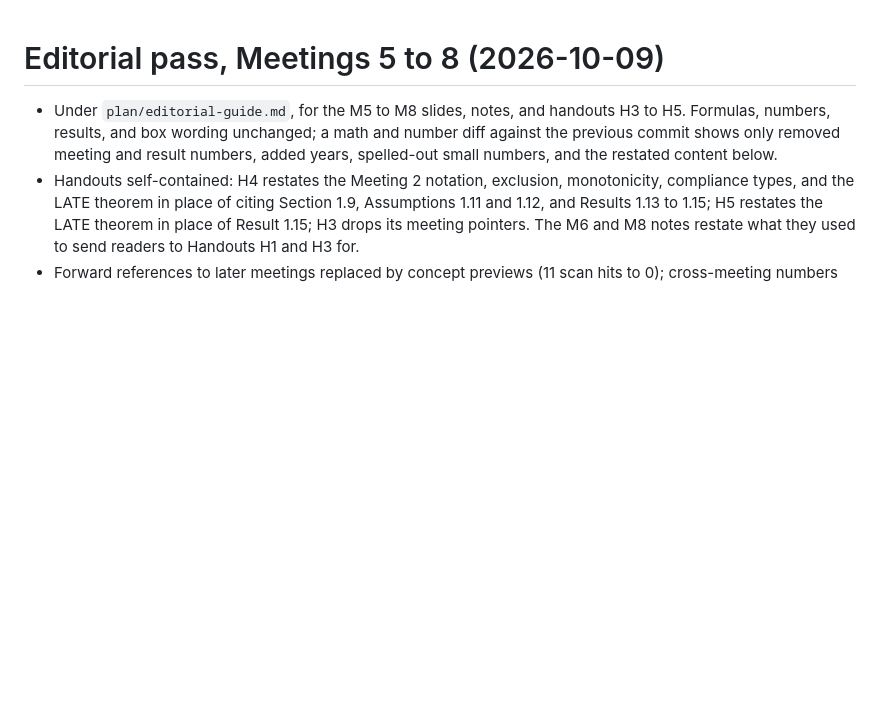
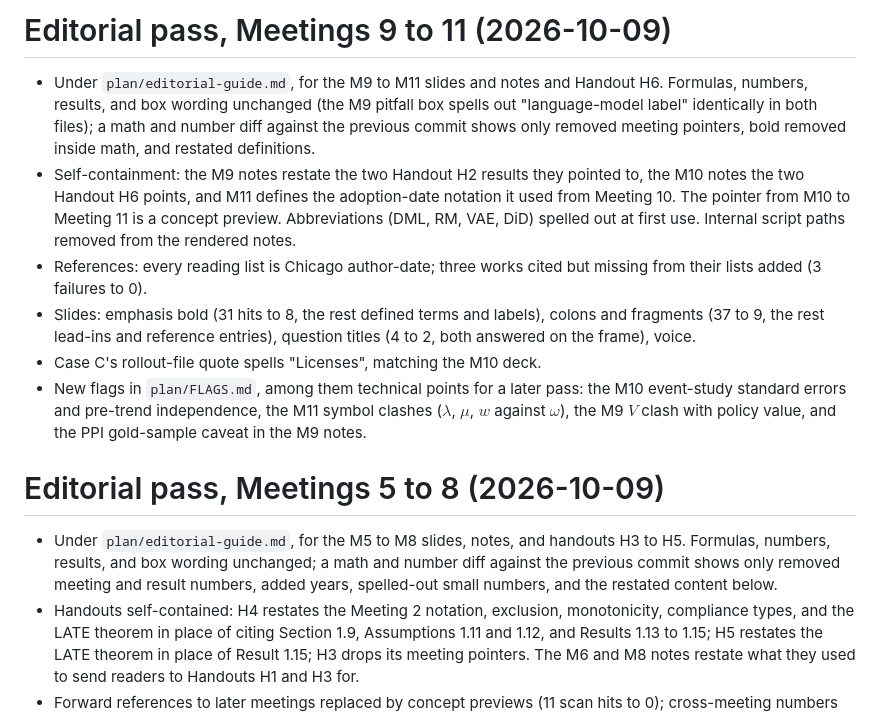
Before and after one commit to luzk-emory/test, a Markdown page: plan/CHANGELOG.md, the part around the change. Drawn GitHub-style; blank space fills up the shorter version.

Commit message:
CHANGELOG: editorial pass for Meetings 9 to 11
Co-Authored-By: Claude Opus 5.5 <noreply@anthropic.com>
Claude-Session: https://claude.ai/code/session_01DLgfSPmYNxNjqrXY4qwk61

```diff
--- a/plan/CHANGELOG.md
+++ b/plan/CHANGELOG.md
@@ -1,3 +1,12 @@
+# Editorial pass, Meetings 9 to 11 (2026-10-09)
+
+- Under `plan/editorial-guide.md`, for the M9 to M11 slides and notes and Handout H6. Formulas, numbers, results, and box wording unchanged (the M9 pitfall box spells out "language-model label" identically in both files); a math and number diff against the previous commit shows only removed meeting pointers, bold removed inside math, and restated definitions.
+- Self-containment: the M9 notes restate the two Handout H2 results they pointed to, the M10 notes the two Handout H6 points, and M11 defines the adoption-date notation it used from Meeting 10. The pointer from M10 to Meeting 11 is a concept preview. Abbreviations (DML, RM, VAE, DiD) spelled out at first use. Internal script paths removed from the rendered notes.
+- References: every reading list is Chicago author-date; three works cited but missing from their lists added (3 failures to 0).
+- Slides: emphasis bold (31 hits to 8, the rest defined terms and labels), colons and fragments (37 to 9, the rest lead-ins and reference entries), question titles (4 to 2, both answered on the frame), voice.
+- Case C's rollout-file quote spells "Licenses", matching the M10 deck.
+- New flags in `plan/FLAGS.md`, among them technical points for a later pass: the M10 event-study standard errors and pre-trend independence, the M11 symbol clashes ($\lambda$, $\mu$, $w$ against $\omega$), the M9 $V$ clash with policy value, and the PPI gold-sample caveat in the M9 notes.
+
 # Editorial pass, Meetings 5 to 8 (2026-10-09)
 
 - Under `plan/editorial-guide.md`, for the M5 to M8 slides, notes, and handouts H3 to H5. Formulas, numbers, results, and box wording unchanged; a math and number diff against the previous commit shows only removed meeting and result numbers, added years, spelled-out small numbers, and the restated content below.
```
